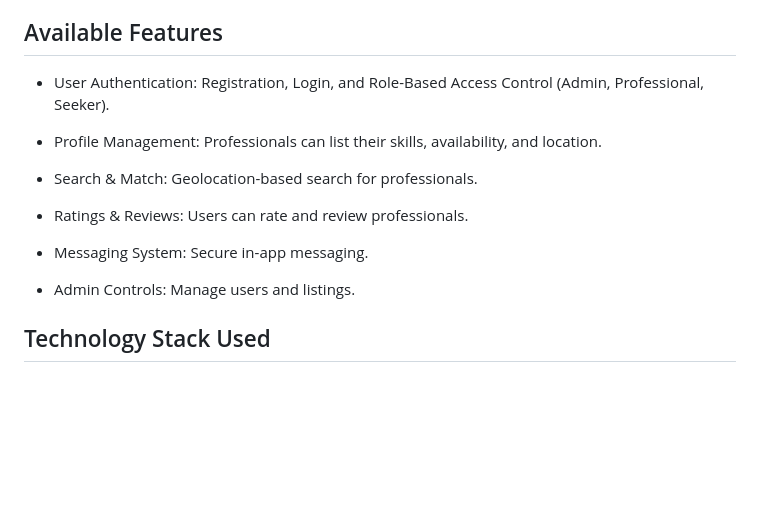
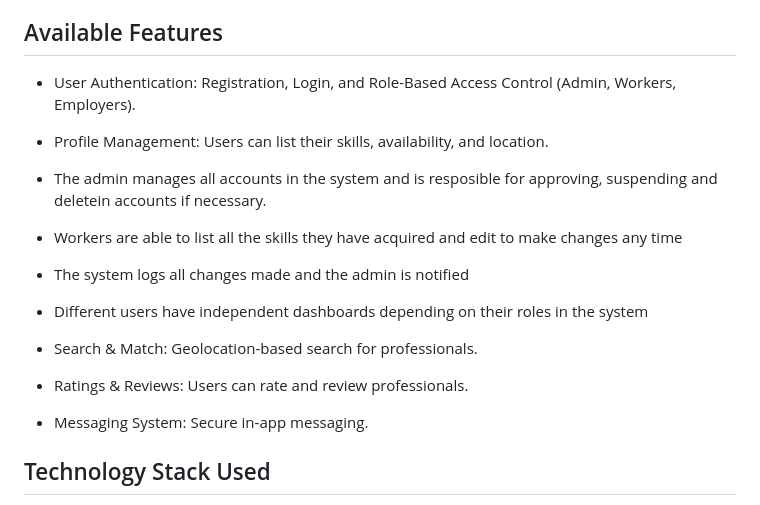
Before and after one commit to Tum2umian/skilldrop, a Markdown page: README.md, the part around the change. Drawn GitHub-style; blank space fills up the shorter version.

Commit message:
Update README.md
Added the new features to the list of available features

```diff
--- a/README.md
+++ b/README.md
@@ -4,17 +4,23 @@
 SkillDrop is a web-based platform that connects service seekers with skilled professionals in their local areas. The system allows users to register, search for professionals, rate services, and communicate securely. Built using PHP (Laravel) and MySQL, SkillDrop ensures efficiency, scalability, and security for seamless user experiences.
 
 ## Available Features
-- User Authentication: Registration, Login, and Role-Based Access Control (Admin, Professional, Seeker).
+- User Authentication: Registration, Login, and Role-Based Access Control (Admin, Workers, Employers).
 
-- Profile Management: Professionals can list their skills, availability, and location.
+- Profile Management: Users can list their skills, availability, and location.
+
+- The admin manages all accounts in the system and is resposible for approving, suspending and deletein accounts if necessary.
+
+- Workers are able to list all the skills they have acquired and edit to make changes any time
+
+- The system logs all changes made and the admin is notified
+
+- Different users have independent dashboards depending on their roles in the system
 
 - Search & Match: Geolocation-based search for professionals.
 
 - Ratings & Reviews: Users can rate and review professionals.
 
 - Messaging System: Secure in-app messaging.
-
-- Admin Controls: Manage users and listings.
 
 ## Technology Stack Used
 - **Frontend:** HTML, CSS, JavaScript
```
